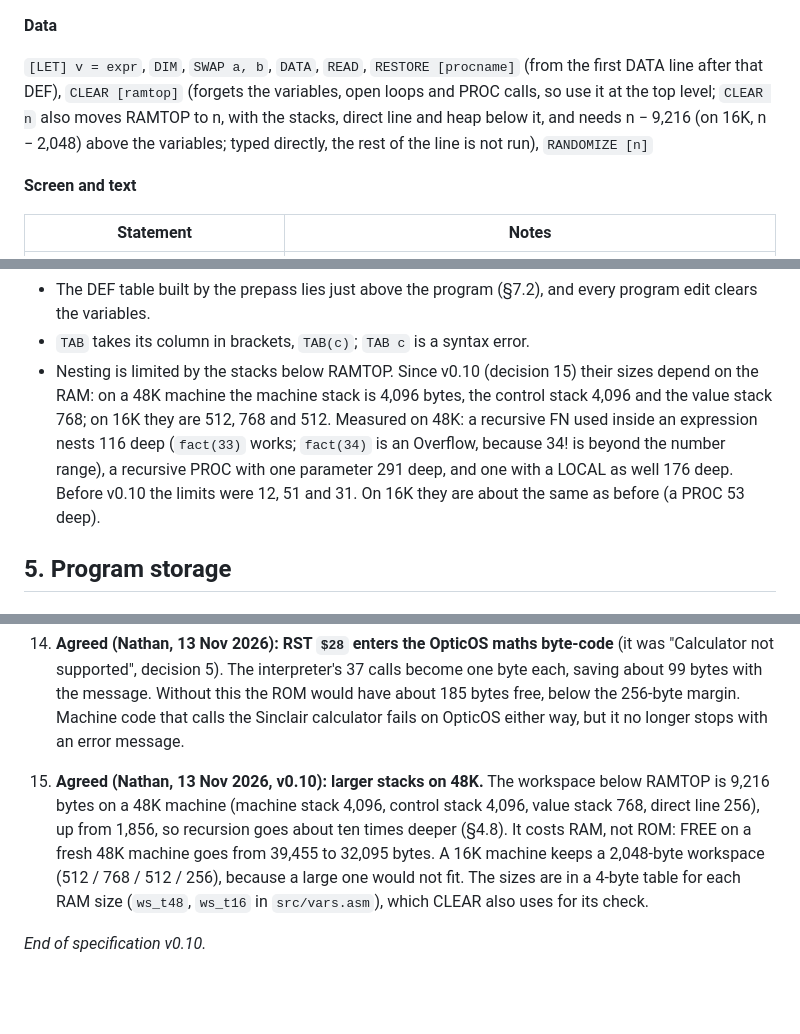
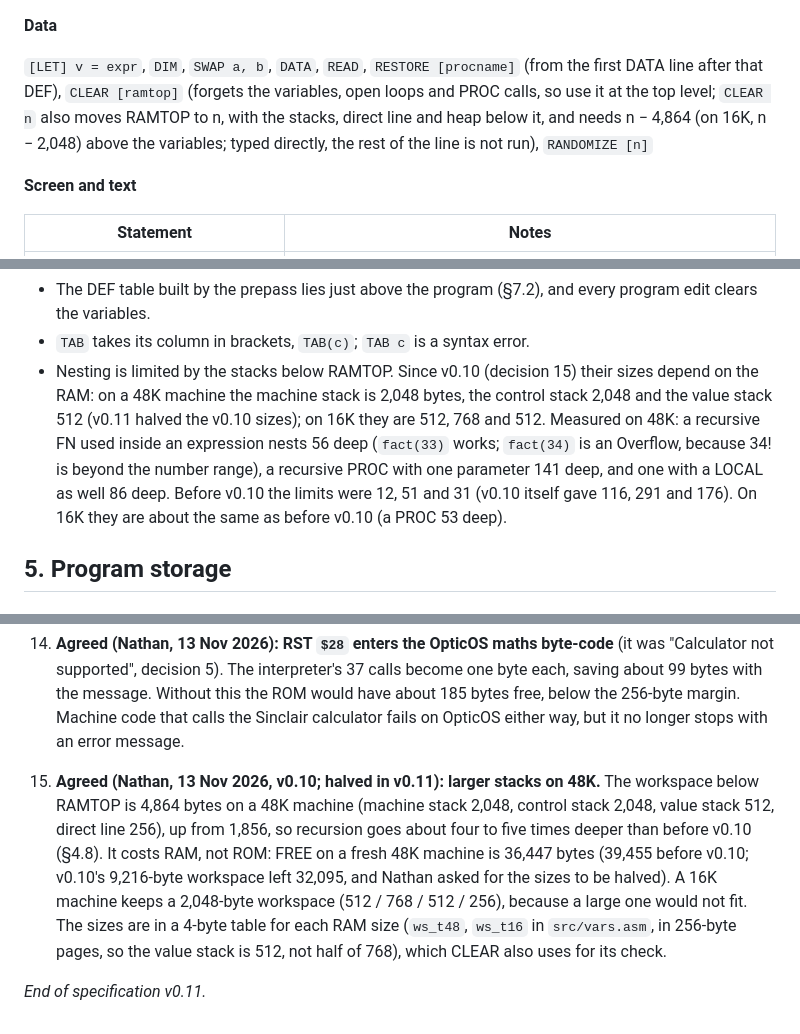
Before and after one commit to brixham99/OpticOS, a Markdown page: docs/spec.md, 3 parts joined by grey strips. Rendered like a GitHub page; blank space fills up the shorter version.

Commit message:
v0.11: halve the 48K stacks (4,864-byte workspace, FREE 36,447); spec decision 15, limits, memory map and manual updated

```diff
--- a/docs/spec.md
+++ b/docs/spec.md
@@ -223,7 +223,7 @@ ERROR n [, msg$]                           ' raise an error
 
 **Data**
 
-`[LET] v = expr`, `DIM`, `SWAP a, b`, `DATA`, `READ`, `RESTORE [procname]` (from the first DATA line after that DEF), `CLEAR [ramtop]` (forgets the variables, open loops and PROC calls, so use it at the top level; `CLEAR n` also moves RAMTOP to n, with the stacks, direct line and heap below it, and needs n − 9,216 (on 16K, n − 2,048) above the variables; typed directly, the rest of the line is not run), `RANDOMIZE [n]`
+`[LET] v = expr`, `DIM`, `SWAP a, b`, `DATA`, `READ`, `RESTORE [procname]` (from the first DATA line after that DEF), `CLEAR [ramtop]` (forgets the variables, open loops and PROC calls, so use it at the top level; `CLEAR n` also moves RAMTOP to n, with the stacks, direct line and heap below it, and needs n − 4,864 (on 16K, n − 2,048) above the variables; typed directly, the rest of the line is not run), `RANDOMIZE [n]`
 
 **Screen and text**
 
@@ -356,7 +356,7 @@ Differences from the text above, as built:
 - An uncaught error prints `message, line n` on the screen and makes that line current. There is no status bar.
 - The DEF table built by the prepass lies just above the program (§7.2), and every program edit clears the variables.
 - `TAB` takes its column in brackets, `TAB(c)`; `TAB c` is a syntax error.
-- Nesting is limited by the stacks below RAMTOP. Since v0.10 (decision 15) their sizes depend on the RAM: on a 48K machine the machine stack is 4,096 bytes, the control stack 4,096 and the value stack 768; on 16K they are 512, 768 and 512. Measured on 48K: a recursive FN used inside an expression nests 116 deep (`fact(33)` works; `fact(34)` is an Overflow, because 34! is beyond the number range), a recursive PROC with one parameter 291 deep, and one with a LOCAL as well 176 deep. Before v0.10 the limits were 12, 51 and 31. On 16K they are about the same as before (a PROC 53 deep).
+- Nesting is limited by the stacks below RAMTOP. Since v0.10 (decision 15) their sizes depend on the RAM: on a 48K machine the machine stack is 2,048 bytes, the control stack 2,048 and the value stack 512 (v0.11 halved the v0.10 sizes); on 16K they are 512, 768 and 512. Measured on 48K: a recursive FN used inside an expression nests 56 deep (`fact(33)` works; `fact(34)` is an Overflow, because 34! is beyond the number range), a recursive PROC with one parameter 141 deep, and one with a LOCAL as well 86 deep. Before v0.10 the limits were 12, 51 and 31 (v0.10 itself gave 116, 291 and 176). On 16K they are about the same as before v0.10 (a PROC 53 deep).
 
 ## 5. Program storage
 
@@ -807,6 +807,6 @@ Nathan agreed the first six recommendations on 13 November 2026; decisions 7–1
 
 13. **Dropped in phase 5c (Nathan, 13 Nov 2026): array parameters by reference, `CALL` register arguments, `CAT`, and the OpticBASIC `SCREEN$` tape forms** (`SCREEN$` is `CODE 16384,6912`; the legacy shim keeps `LOAD "" SCREEN$` for loaders). **`JOY` is dropped too** (read a Kempston joystick with `IN 31`). **`BORDER` stays**, in OpticBASIC and in the legacy shim, and both are tested. As built: `FREE` is a function, not a command (`PRINT FREE`); `SAVE … AUTO` and `RUN name` take a PROC without parameters; `ERROR n, msg$` keeps up to 28 characters; `EXIT` finds its WEND, UNTIL or NEXT by counting loop keywords forwards, and `EXIT FOR` drops the FOR frame, so it should not be used from inside a TRY block within the loop.
 14. **Agreed (Nathan, 13 Nov 2026): RST `$28` enters the OpticOS maths byte-code** (it was "Calculator not supported", decision 5). The interpreter's 37 calls become one byte each, saving about 99 bytes with the message. Without this the ROM would have about 185 bytes free, below the 256-byte margin. Machine code that calls the Sinclair calculator fails on OpticOS either way, but it no longer stops with an error message.
-15. **Agreed (Nathan, 13 Nov 2026, v0.10): larger stacks on 48K.** The workspace below RAMTOP is 9,216 bytes on a 48K machine (machine stack 4,096, control stack 4,096, value stack 768, direct line 256), up from 1,856, so recursion goes about ten times deeper (§4.8). It costs RAM, not ROM: FREE on a fresh 48K machine goes from 39,455 to 32,095 bytes. A 16K machine keeps a 2,048-byte workspace (512 / 768 / 512 / 256), because a large one would not fit. The sizes are in a 4-byte table for each RAM size (`ws_t48`, `ws_t16` in `src/vars.asm`), which CLEAR also uses for its check.
+15. **Agreed (Nathan, 13 Nov 2026, v0.10; halved in v0.11): larger stacks on 48K.** The workspace below RAMTOP is 4,864 bytes on a 48K machine (machine stack 2,048, control stack 2,048, value stack 512, direct line 256), up from 1,856, so recursion goes about four to five times deeper than before v0.10 (§4.8). It costs RAM, not ROM: FREE on a fresh 48K machine is 36,447 bytes (39,455 before v0.10; v0.10's 9,216-byte workspace left 32,095, and Nathan asked for the sizes to be halved). A 16K machine keeps a 2,048-byte workspace (512 / 768 / 512 / 256), because a large one would not fit. The sizes are in a 4-byte table for each RAM size (`ws_t48`, `ws_t16` in `src/vars.asm`, in 256-byte pages, so the value stack is 512, not half of 768), which CLEAR also uses for its check.
 
-*End of specification v0.10.*
+*End of specification v0.11.*
```
Also changed, not shown: other parts of docs/spec.md (+2 -2 lines), docs/manual/manual.md (+4 -4 lines), docs/manual/img/run_sort.png, 6 other files.
